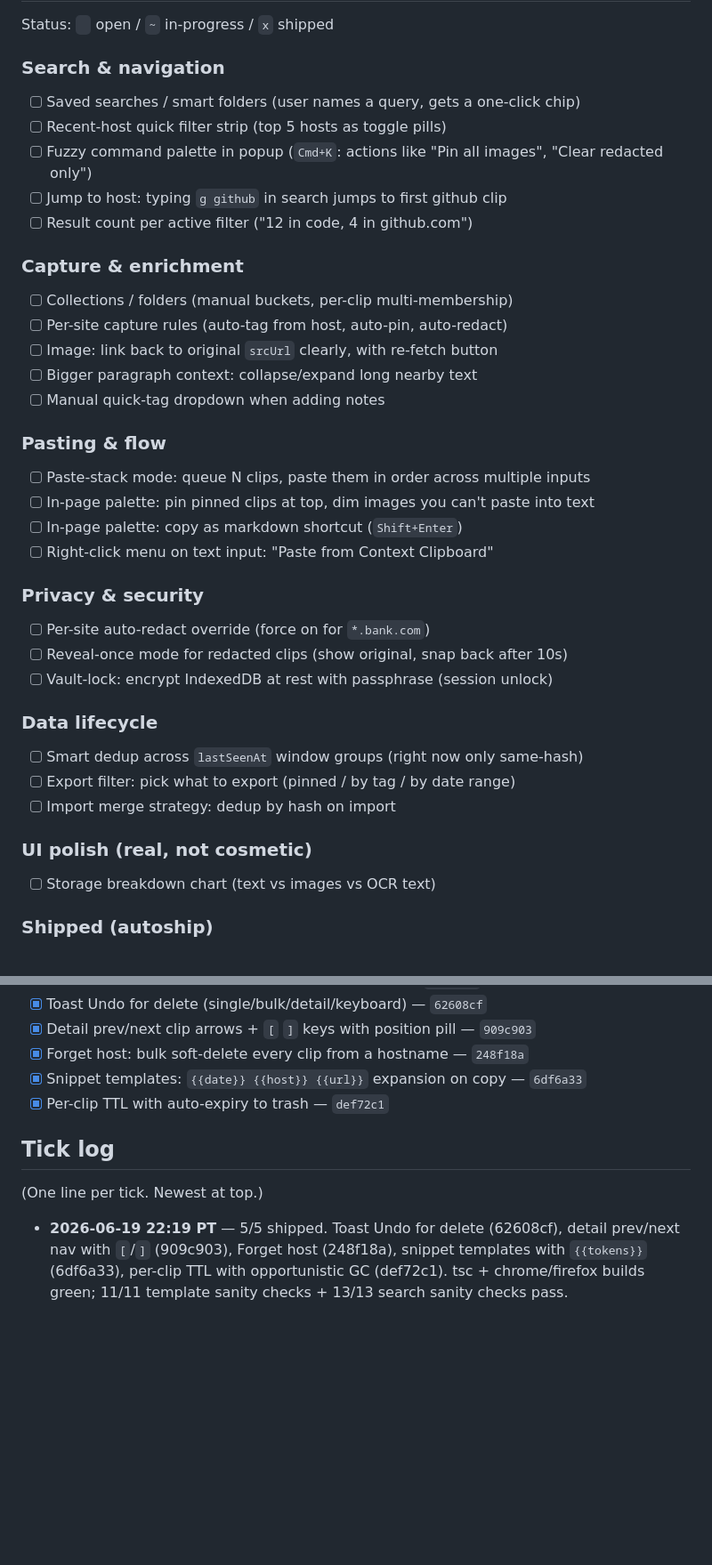
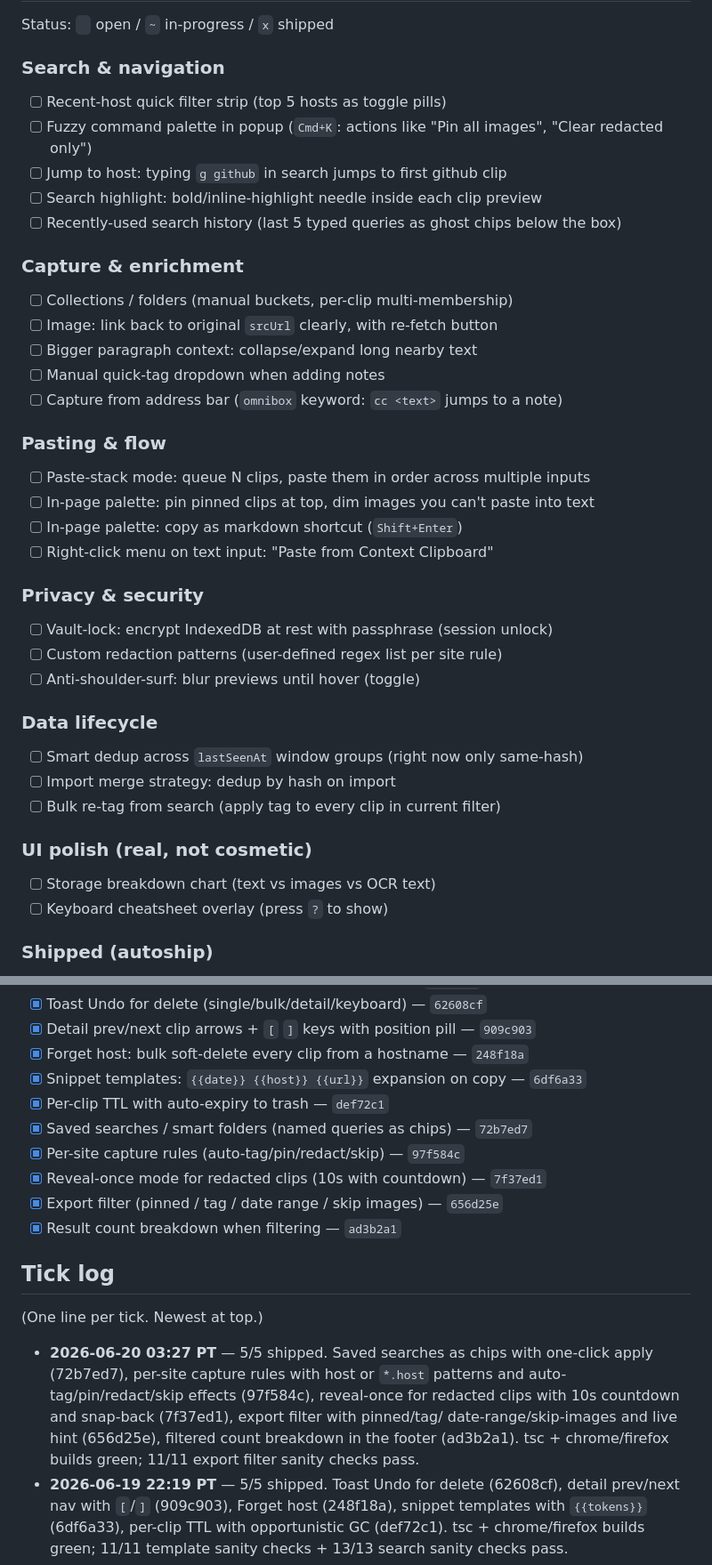
Before and after one commit to Sanjays2402/context-clipboard, a Markdown page: .cron-state/STATE.md, 2 parts joined by grey strips. Shown at 89% size. Drawn GitHub-style; blank space fills up the shorter version.

```diff
--- a/.cron-state/STATE.md
+++ b/.cron-state/STATE.md
@@ -47,18 +47,18 @@ worth shipping, NOT scaffolding. Anything cosmetic-only doesn't belong here.
 Status: ` ` open / `~` in-progress / `x` shipped
 
 ### Search & navigation
-- [ ] Saved searches / smart folders (user names a query, gets a one-click chip)
 - [ ] Recent-host quick filter strip (top 5 hosts as toggle pills)  <!-- partially covered by quick chips, still keep -->
 - [ ] Fuzzy command palette in popup (`Cmd+K`: actions like "Pin all images", "Clear redacted only")
 - [ ] Jump to host: typing `g github` in search jumps to first github clip
-- [ ] Result count per active filter ("12 in code, 4 in github.com")
+- [ ] Search highlight: bold/inline-highlight needle inside each clip preview
+- [ ] Recently-used search history (last 5 typed queries as ghost chips below the box)
 
 ### Capture & enrichment
 - [ ] Collections / folders (manual buckets, per-clip multi-membership)
-- [ ] Per-site capture rules (auto-tag from host, auto-pin, auto-redact)
 - [ ] Image: link back to original `srcUrl` clearly, with re-fetch button
 - [ ] Bigger paragraph context: collapse/expand long nearby text
 - [ ] Manual quick-tag dropdown when adding notes
+- [ ] Capture from address bar (`omnibox` keyword: `cc <text>` jumps to a note)
 
 ### Pasting & flow
 - [ ] Paste-stack mode: queue N clips, paste them in order across multiple inputs
@@ -67,17 +67,18 @@ Status: ` ` open / `~` in-progress / `x` shipped
 - [ ] Right-click menu on text input: "Paste from Context Clipboard"
 
 ### Privacy & security
-- [ ] Per-site auto-redact override (force on for `*.bank.com`)
-- [ ] Reveal-once mode for redacted clips (show original, snap back after 10s)
 - [ ] Vault-lock: encrypt IndexedDB at rest with passphrase (session unlock)
+- [ ] Custom redaction patterns (user-defined regex list per site rule)
+- [ ] Anti-shoulder-surf: blur previews until hover (toggle)
 
 ### Data lifecycle
 - [ ] Smart dedup across `lastSeenAt` window groups (right now only same-hash)
-- [ ] Export filter: pick what to export (pinned / by tag / by date range)
 - [ ] Import merge strategy: dedup by hash on import
+- [ ] Bulk re-tag from search (apply tag to every clip in current filter)
 
 ### UI polish (real, not cosmetic)
 - [ ] Storage breakdown chart (text vs images vs OCR text)
+- [ ] Keyboard cheatsheet overlay (press `?` to show)
 
 ### Shipped (autoship)
 - [x] Smart search operators (kind/host/tag/is/before/after) — `c407d53`
@@ -90,6 +91,11 @@ Status: ` ` open / `~` in-progress / `x` shipped
 - [x] Forget host: bulk soft-delete every clip from a hostname — `248f18a`
 - [x] Snippet templates: `{{date}} {{host}} {{url}}` expansion on copy — `6df6a33`
 - [x] Per-clip TTL with auto-expiry to trash — `def72c1`
+- [x] Saved searches / smart folders (named queries as chips) — `72b7ed7`
+- [x] Per-site capture rules (auto-tag/pin/redact/skip) — `97f584c`
+- [x] Reveal-once mode for redacted clips (10s with countdown) — `7f37ed1`
+- [x] Export filter (pinned / tag / date range / skip images) — `656d25e`
+- [x] Result count breakdown when filtering — `ad3b2a1`
 
 ## Tick log
 
@@ -97,6 +103,13 @@ Status: ` ` open / `~` in-progress / `x` shipped
 
 <!-- TICKS BELOW -->
 
+- **2026-06-20 03:27 PT** — 5/5 shipped. Saved searches as chips with one-click
+  apply (72b7ed7), per-site capture rules with host or `*.host` patterns and
+  auto-tag/pin/redact/skip effects (97f584c), reveal-once for redacted clips
+  with 10s countdown and snap-back (7f37ed1), export filter with pinned/tag/
+  date-range/skip-images and live hint (656d25e), filtered count breakdown
+  in the footer (ad3b2a1). tsc + chrome/firefox builds green; 11/11 export
+  filter sanity checks pass.
 - **2026-06-19 22:19 PT** — 5/5 shipped. Toast Undo for delete (62608cf),
   detail prev/next nav with `[`/`]` (909c903), Forget host (248f18a),
   snippet templates with `{{tokens}}` (6df6a33), per-clip TTL with
```
Also changed, not shown: .cron-state/sessions/2026-06-20-0327.md (added, +50 -0 lines).
